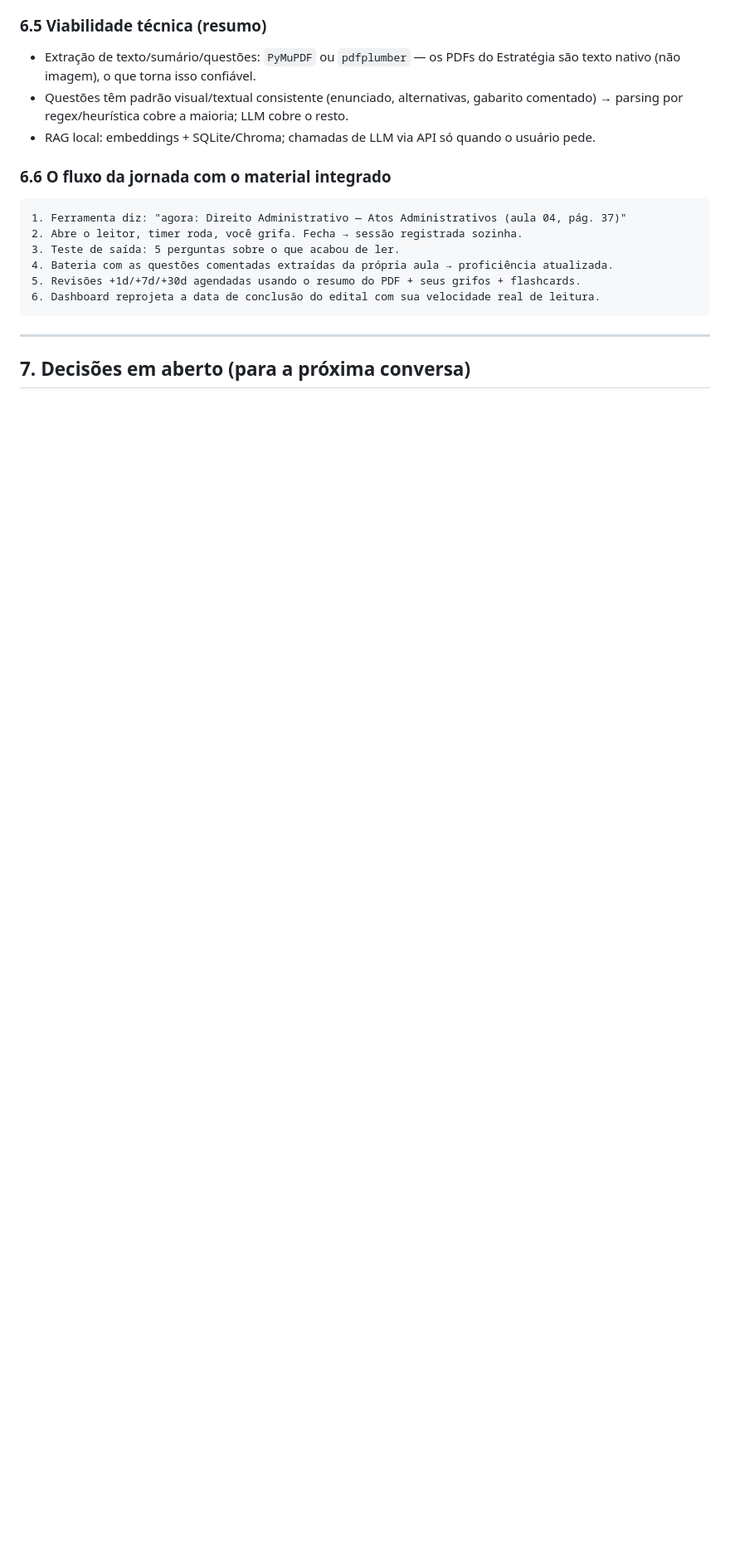
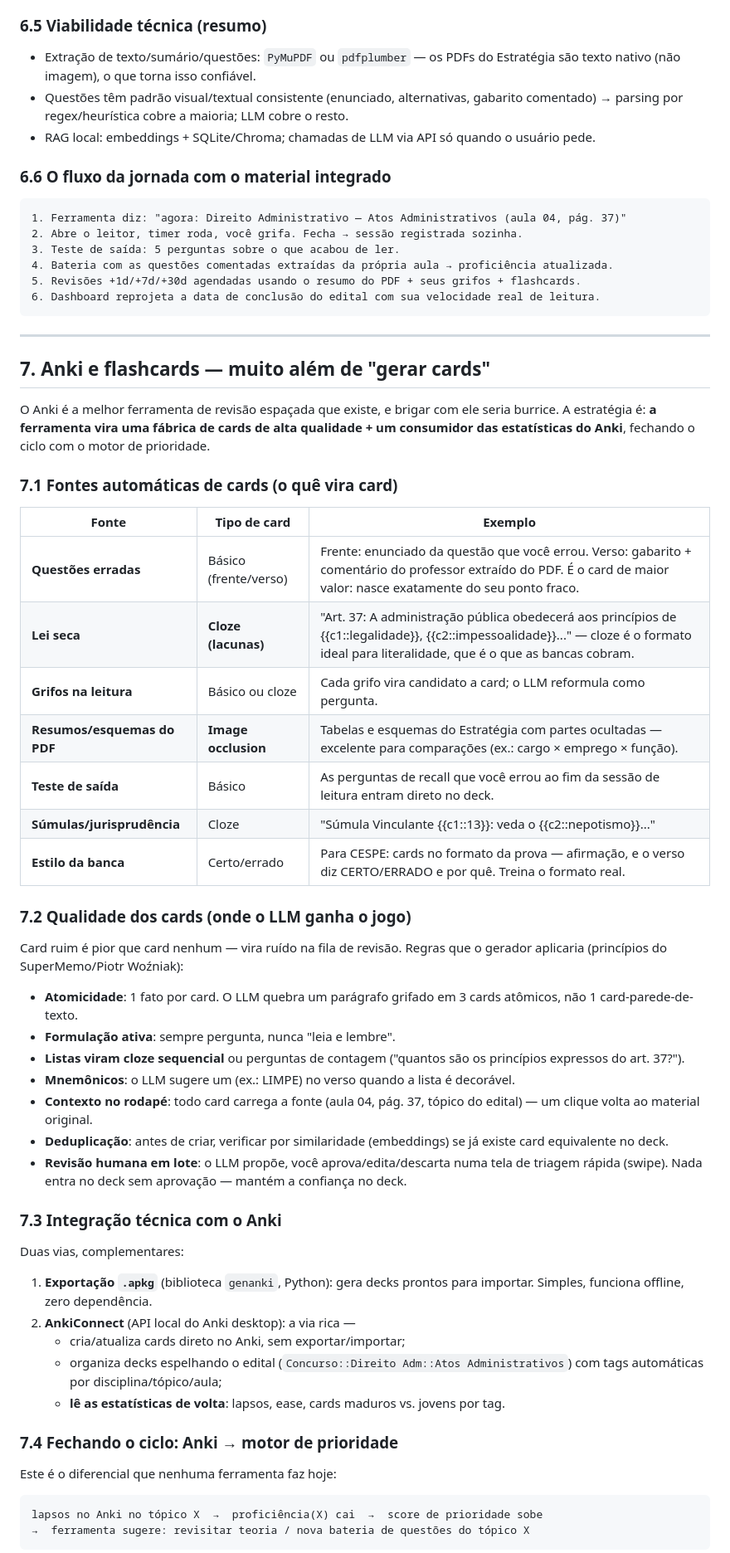
Before and after one commit to VictorPCoelho/price, a Markdown page: docs/BRAINSTORM_FERRAMENTA_ESTUDOS.md, the part around one of its changes. Shown at 83% size. Drawn GitHub-style; blank space fills up the shorter version.

Commit message:
Adiciona seção de integração com Anki e geração de flashcards ao brainstorm
Co-Authored-By: Claude Fable 5 <noreply@anthropic.com>
Claude-Session: https://claude.ai/code/session_01DNHcTTeRg6qUM7PcaWS3yx

````diff
--- a/docs/BRAINSTORM_FERRAMENTA_ESTUDOS.md
+++ b/docs/BRAINSTORM_FERRAMENTA_ESTUDOS.md
@@ -158,4 +158,50 @@ Os PDFs do Estratégia têm uma estrutura previsível — teoria em seções num
 
 ---
 
-## 7. Decisões em aberto (para a próxima conversa)
+## 7. Anki e flashcards — muito além de "gerar cards"
+
+O Anki é a melhor ferramenta de revisão espaçada que existe, e brigar com ele seria burrice. A estratégia é: **a ferramenta vira uma fábrica de cards de alta qualidade + um consumidor das estatísticas do Anki**, fechando o ciclo com o motor de prioridade.
+
+### 7.1 Fontes automáticas de cards (o quê vira card)
+
+| Fonte | Tipo de card | Exemplo |
+|---|---|---|
+| **Questões erradas** | Básico (frente/verso) | Frente: enunciado da questão que você errou. Verso: gabarito + comentário do professor extraído do PDF. É o card de maior valor: nasce exatamente do seu ponto fraco. |
+| **Lei seca** | **Cloze (lacunas)** | "Art. 37: A administração pública obedecerá aos princípios de {{c1::legalidade}}, {{c2::impessoalidade}}..." — cloze é o formato ideal para literalidade, que é o que as bancas cobram. |
+| **Grifos na leitura** | Básico ou cloze | Cada grifo vira candidato a card; o LLM reformula como pergunta. |
+| **Resumos/esquemas do PDF** | **Image occlusion** | Tabelas e esquemas do Estratégia com partes ocultadas — excelente para comparações (ex.: cargo × emprego × função). |
+| **Teste de saída** | Básico | As perguntas de recall que você errou ao fim da sessão de leitura entram direto no deck. |
+| **Súmulas/jurisprudência** | Cloze | "Súmula Vinculante {{c1::13}}: veda o {{c2::nepotismo}}..." |
+| **Estilo da banca** | Certo/errado | Para CESPE: cards no formato da prova — afirmação, e o verso diz CERTO/ERRADO e por quê. Treina o formato real. |
+
+### 7.2 Qualidade dos cards (onde o LLM ganha o jogo)
+
+Card ruim é pior que card nenhum — vira ruído na fila de revisão. Regras que o gerador aplicaria (princípios do SuperMemo/Piotr Woźniak):
+
+- **Atomicidade**: 1 fato por card. O LLM quebra um parágrafo grifado em 3 cards atômicos, não 1 card-parede-de-texto.
+- **Formulação ativa**: sempre pergunta, nunca "leia e lembre".
+- **Listas viram cloze sequencial** ou perguntas de contagem ("quantos são os princípios expressos do art. 37?").
+- **Mnemônicos**: o LLM sugere um (ex.: LIMPE) no verso quando a lista é decorável.
+- **Contexto no rodapé**: todo card carrega a fonte (aula 04, pág. 37, tópico do edital) — um clique volta ao material original.
+- **Deduplicação**: antes de criar, verificar por similaridade (embeddings) se já existe card equivalente no deck.
+- **Revisão humana em lote**: o LLM propõe, você aprova/edita/descarta numa tela de triagem rápida (swipe). Nada entra no deck sem aprovação — mantém a confiança no deck.
+
+### 7.3 Integração técnica com o Anki
+
+Duas vias, complementares:
+
+1. **Exportação `.apkg`** (biblioteca `genanki`, Python): gera decks prontos para importar. Simples, funciona offline, zero dependência.
+2. **AnkiConnect** (API local do Anki desktop): a via rica —
+   - cria/atualiza cards direto no Anki, sem exportar/importar;
+   - organiza decks espelhando o edital (`Concurso::Direito Adm::Atos Administrativos`) com tags automáticas por disciplina/tópico/aula;
+   - **lê as estatísticas de volta**: lapsos, ease, cards maduros vs. jovens por tag.
+
+### 7.4 Fechando o ciclo: Anki → motor de prioridade
+
+Este é o diferencial que nenhuma ferramenta faz hoje:
+
+```
+lapsos no Anki no tópico X  →  proficiência(X) cai  →  score de prioridade sobe
+→  ferramenta sugere: revisitar teoria / nova bateria de questões do tópico X
+```
+
````
Also changed, not shown: other parts of docs/BRAINSTORM_FERRAMENTA_ESTUDOS.md (+14 -0 lines).
